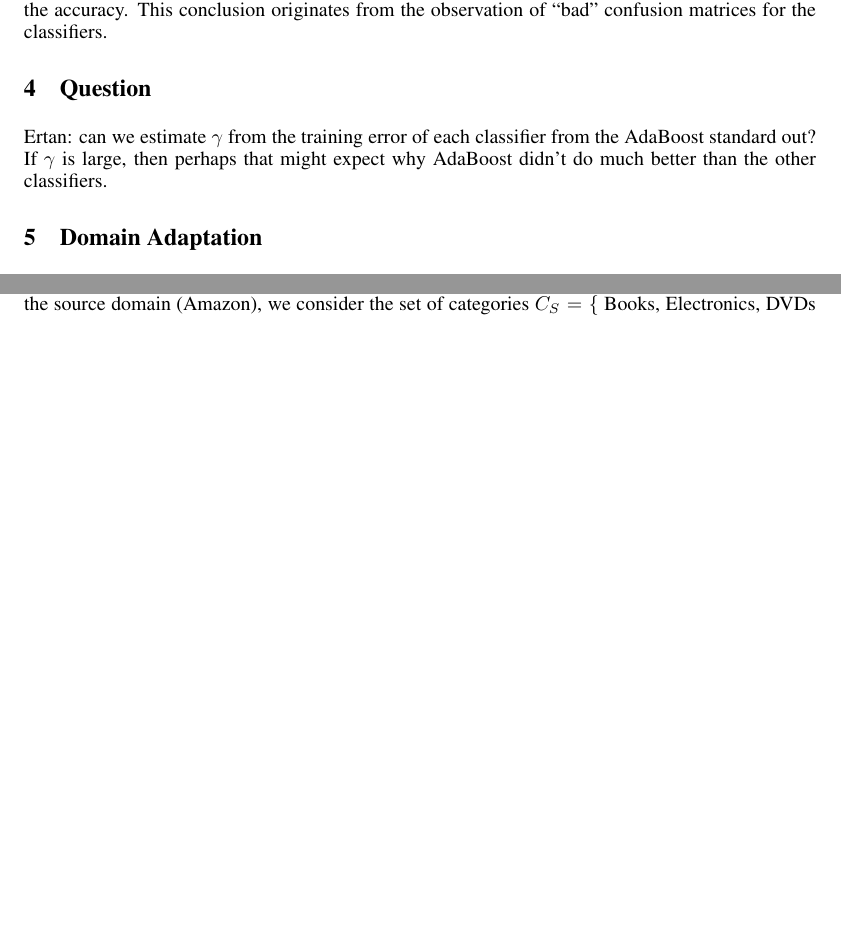
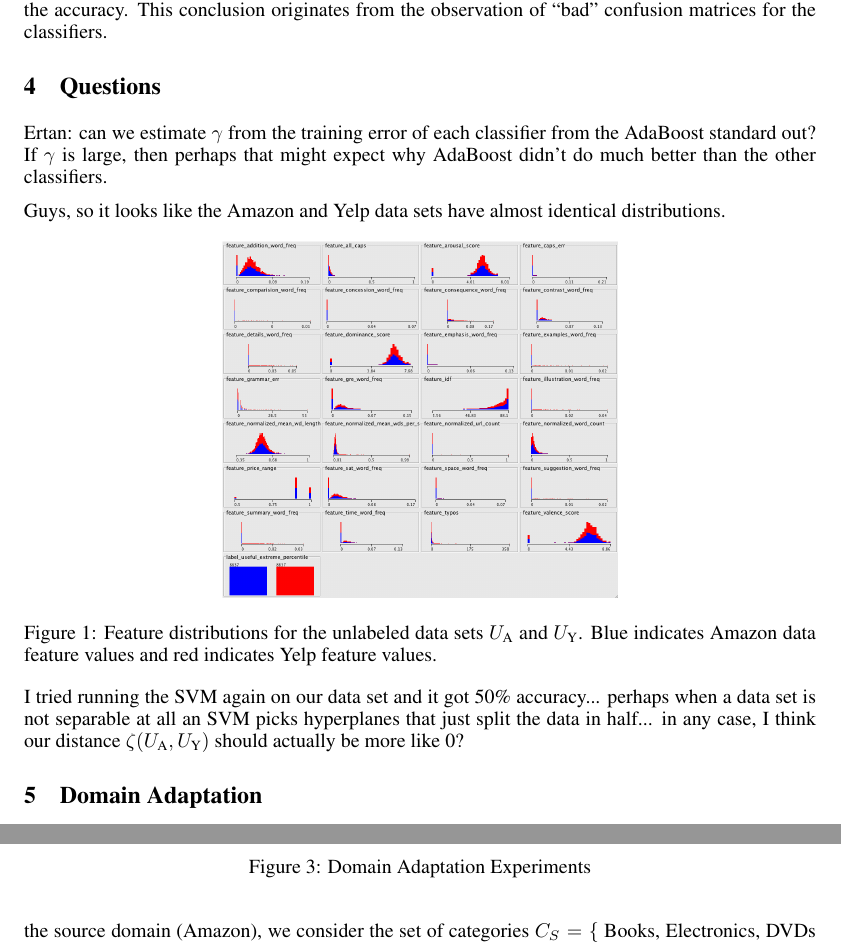
Before and after one commit to pwais/thumbsup, a LaTeX paper (report/report.tex): two parts of pages 3 and 4 of 5 before the commit and two parts of pages 3 and 5 of 5 after it, joined at a grey line, cut so that both start at the same text, the shorter picture padded with empty space. Compiled offline with pdfLaTeX.

Commit message:
unlabled data feature dists

```diff
--- a/report/report.tex
+++ b/report/report.tex
@@ -171,8 +171,19 @@ label the sample as useful) has a significant
 effect on the accuracy. This conclusion originates from the
 observation of ``bad'' confusion matrices for the classifiers.
 
-\section{Question}
+\section{Questions}
 Ertan: can we estimate $\gamma$ from the training error of each classifier from the AdaBoost standard out?  If $\gamma$ is large, then perhaps that might expect why AdaBoost didn't do much better than the other classifiers.
+
+Guys, so it looks like the Amazon and Yelp data sets have almost identical distributions.
+
+\begin{figure*}[h]
+	\centering
+	\includegraphics[width=0.5\linewidth]{adaptation_unlabeled_features}
+	\caption{Feature distributions for the unlabeled data sets $U_{\textrm{A}}$ and $U_{\textrm{Y}}$.
+	Blue indicates Amazon data feature values and red indicates Yelp feature values.}
+\end{figure*}
+
+I tried running the SVM again on our data set and it got 50\% accuracy... perhaps when a data set is not separable at all an SVM picks hyperplanes that just split the data in half... in any case, I think our distance $\zeta(U_{\textrm{A}}, U_{\textrm{Y}})$ should actually be more like 0?
 
 \section{Domain Adaptation}
 \label{sec:background}
```
Also changed, not shown: report/adaptation_unlabeled_features.png (added), 1 other file.
